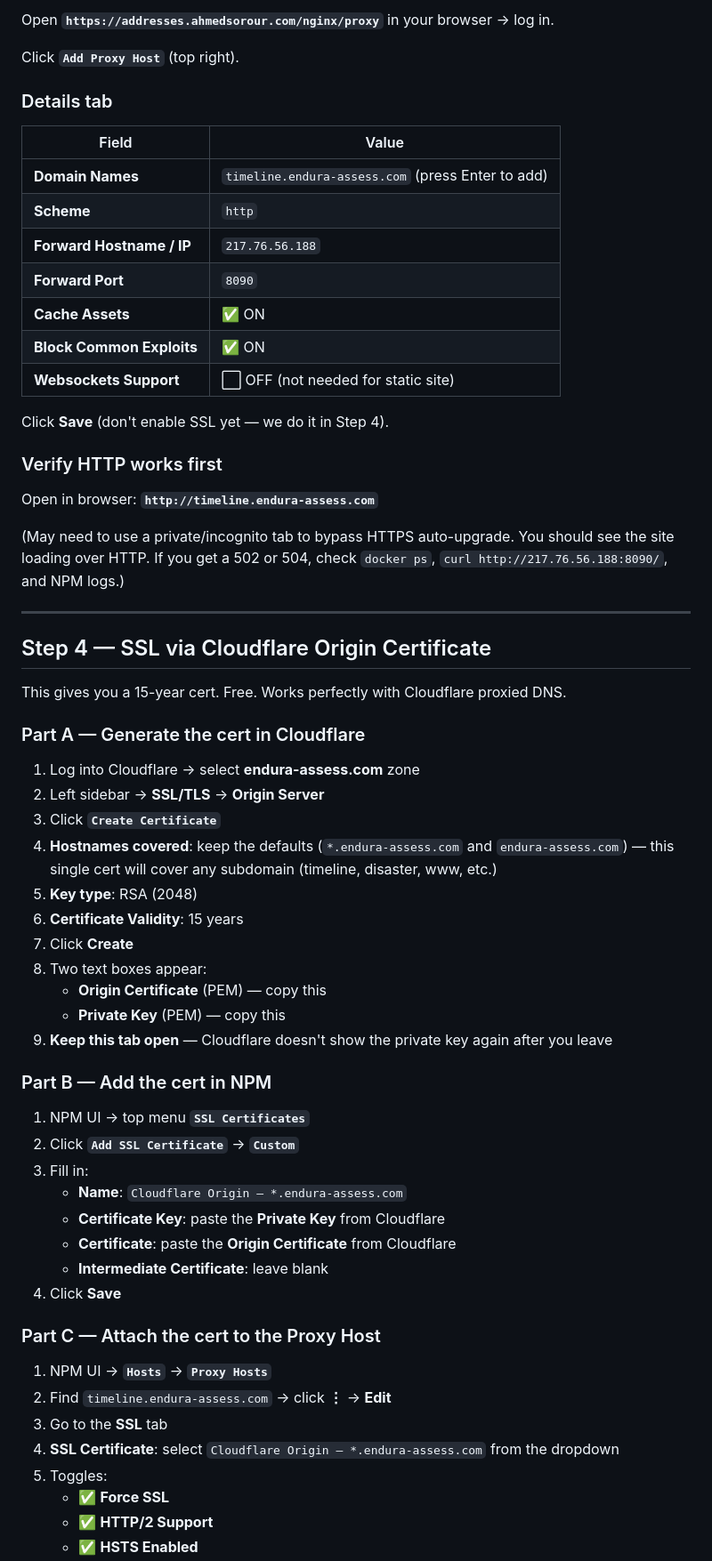
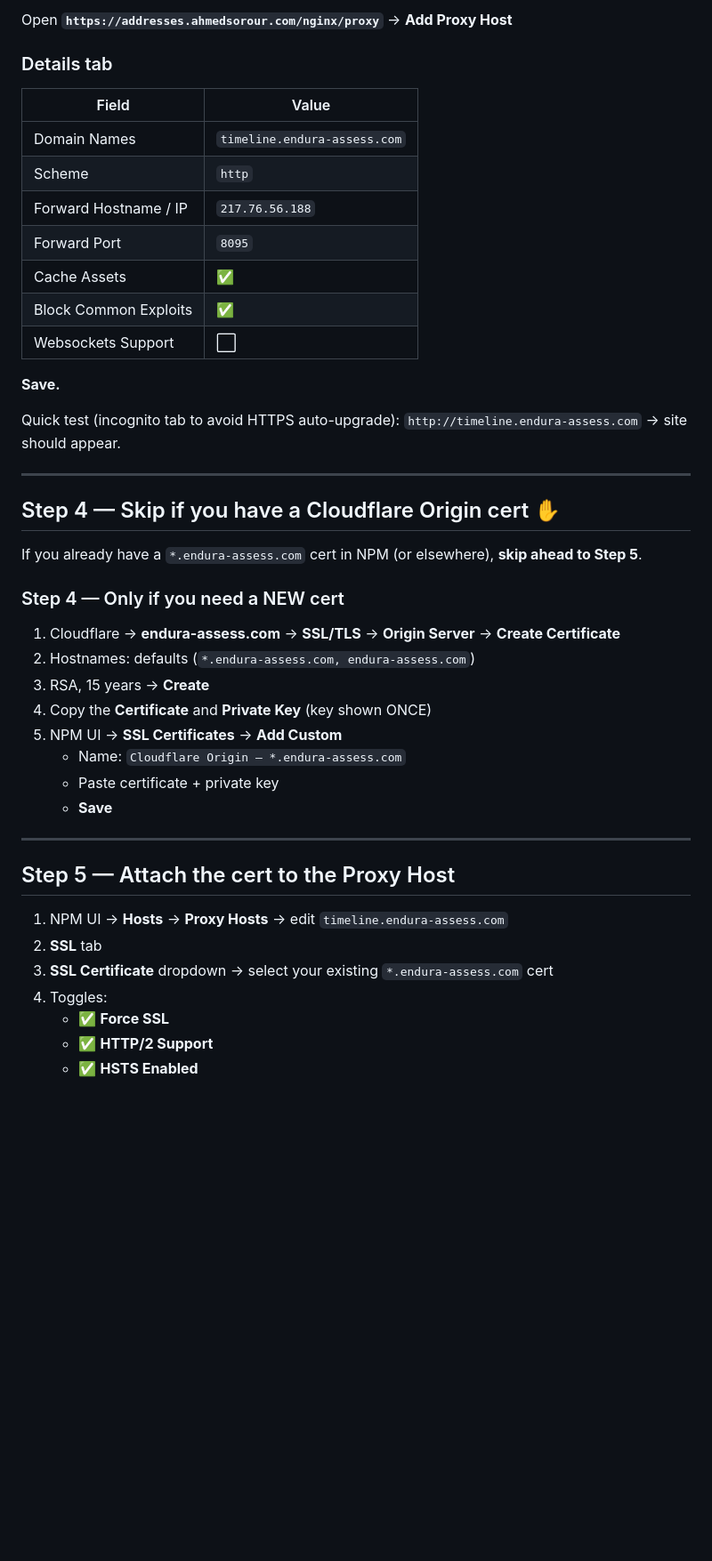
Before and after one commit to soroura/timeline, a Markdown page: DEPLOY.md, the part around one of its changes. Shown at 89% size. Rendered like a GitHub page; blank space fills up the shorter version.

Commit message:
Refine deployment instructions and update port configurations in DEPLOY.md

```diff
--- a/DEPLOY.md
+++ b/DEPLOY.md
@@ -82,66 +50,47 @@ If port `8090` is already taken on the VPS, edit `docker-compose.yml` (change `8
 
-Open **`https://addresses.ahmedsorour.com/nginx/proxy`** in your browser → log in.
-
-Click **`Add Proxy Host`** (top right).
+Open **`https://addresses.ahmedsorour.com/nginx/proxy`** → **Add Proxy Host**
 
 ### Details tab
 
 | Field | Value |
 |---|---|
-| **Domain Names** | `timeline.endura-assess.com` (press Enter to add) |
-| **Scheme** | `http` |
-| **Forward Hostname / IP** | `217.76.56.188` |
-| **Forward Port** | `8090` |
-| **Cache Assets** | ✅ ON |
-| **Block Common Exploits** | ✅ ON |
-| **Websockets Support** | ⬜ OFF (not needed for static site) |
+| Domain Names | `timeline.endura-assess.com` |
+| Scheme | `http` |
+| Forward Hostname / IP | `217.76.56.188` |
+| Forward Port | `8095` |
+| Cache Assets | ✅ |
+| Block Common Exploits | ✅ |
+| Websockets Support | ⬜ |
 
-Click **Save** (don't enable SSL yet — we do it in Step 4).
+**Save.**
 
-### Verify HTTP works first
-
-Open in browser: **`http://timeline.endura-assess.com`**
-
-(May need to use a private/incognito tab to bypass HTTPS auto-upgrade. You should see the site loading over HTTP. If you get a 502 or 504, check `docker ps`, `curl http://217.76.56.188:8090/`, and NPM logs.)
+Quick test (incognito tab to avoid HTTPS auto-upgrade): `http://timeline.endura-assess.com` → site should appear.
 
 ---
 
-## Step 4 — SSL via Cloudflare Origin Certificate
+## Step 4 — Skip if you have a Cloudflare Origin cert ✋
 
-This gives you a 15-year cert. Free. Works perfectly with Cloudflare proxied DNS.
+If you already have a `*.endura-assess.com` cert in NPM (or elsewhere), **skip ahead to Step 5**.
 
-### Part A — Generate the cert in Cloudflare
+### Step 4 — Only if you need a NEW cert
 
-1. Log into Cloudflare → select **endura-assess.com** zone
-2. Left sidebar → **SSL/TLS** → **Origin Server**
-3. Click **`Create Certificate`**
-4. **Hostnames covered**: keep the defaults (`*.endura-assess.com` and `endura-assess.com`) — this single cert will cover any subdomain (timeline, disaster, www, etc.)
-5. **Key type**: RSA (2048)
-6. **Certificate Validity**: 15 years
-7. Click **Create**
-8. Two text boxes appear:
-   - **Origin Certificate** (PEM) — copy this
-   - **Private Key** (PEM) — copy this
-9. **Keep this tab open** — Cloudflare doesn't show the private key again after you leave
+1. Cloudflare → **endura-assess.com** → **SSL/TLS** → **Origin Server** → **Create Certificate**
+2. Hostnames: defaults (`*.endura-assess.com, endura-assess.com`)
+3. RSA, 15 years → **Create**
+4. Copy the **Certificate** and **Private Key** (key shown ONCE)
+5. NPM UI → **SSL Certificates** → **Add Custom**
+   - Name: `Cloudflare Origin — *.endura-assess.com`
+   - Paste certificate + private key
+   - **Save**
 
-### Part B — Add the cert in NPM
+---
 
-1. NPM UI → top menu **`SSL Certificates`**
-2. Click **`Add SSL Certificate`** → **`Custom`**
-3. Fill in:
-   - **Name**: `Cloudflare Origin — *.endura-assess.com`
-   - **Certificate Key**: paste the **Private Key** from Cloudflare
-   - **Certificate**: paste the **Origin Certificate** from Cloudflare
-   - **Intermediate Certificate**: leave blank
-4. Click **Save**
+## Step 5 — Attach the cert to the Proxy Host
 
-### Part C — Attach the cert to the Proxy Host
-
-1. NPM UI → **`Hosts`** → **`Proxy Hosts`**
-2. Find `timeline.endura-assess.com` → click **⋮** → **Edit**
-3. Go to the **SSL** tab
-4. **SSL Certificate**: select `Cloudflare Origin — *.endura-assess.com` from the dropdown
-5. Toggles:
+1. NPM UI → **Hosts** → **Proxy Hosts** → edit `timeline.endura-assess.com`
+2. **SSL** tab
+3. **SSL Certificate** dropdown → select your existing `*.endura-assess.com` cert
+4. Toggles:
    - ✅ **Force SSL**
    - ✅ **HTTP/2 Support**
    - ✅ **HSTS Enabled**
```
Also changed, not shown: other parts of DEPLOY.md (+43 -94 lines).
